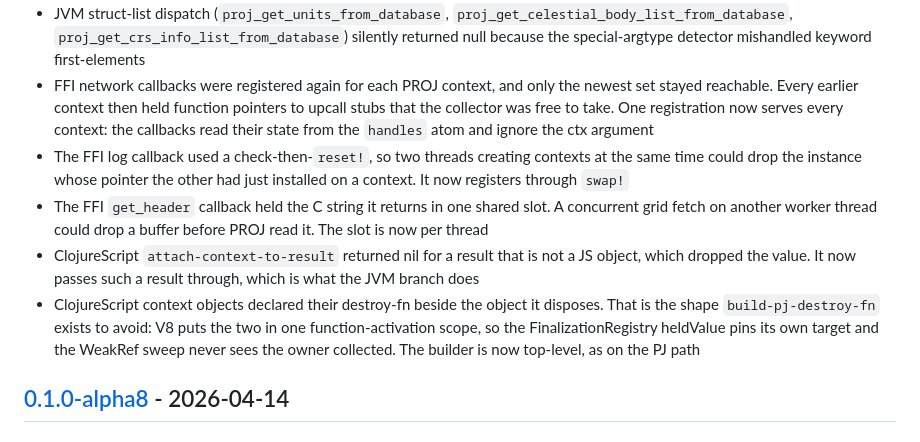
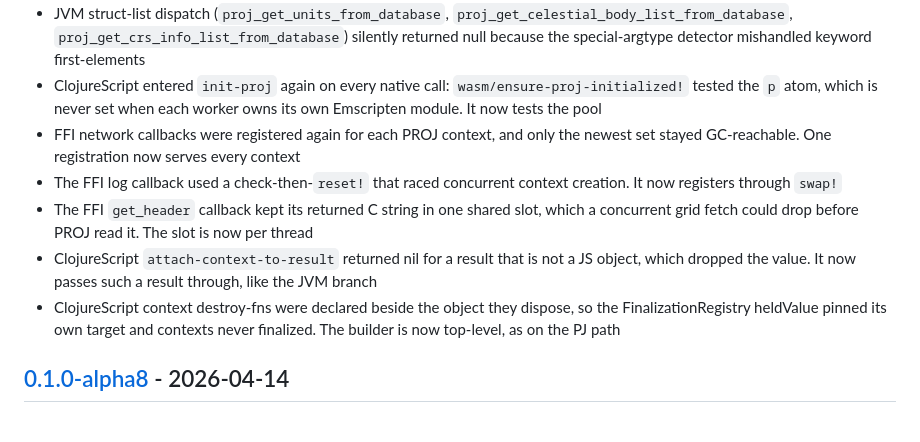
Before and after one commit to willcohen/clj-proj, a Markdown page: CHANGELOG.md, the part around one of its changes. Rendered like a GitHub page.

```diff
--- a/CHANGELOG.md
+++ b/CHANGELOG.md
@@ -44,9 +37,10 @@ conventions of [keepachangelog.com](http://keepachangelog.com/).
 - JVM struct-list dispatch (`proj_get_units_from_database`, `proj_get_celestial_body_list_from_database`, `proj_get_crs_info_list_from_database`) silently returned null because the special-argtype detector mishandled keyword first-elements
-- FFI network callbacks were registered again for each PROJ context, and only the newest set stayed reachable. Every earlier context then held function pointers to upcall stubs that the collector was free to take. One registration now serves every context: the callbacks read their state from the `handles` atom and ignore the ctx argument
-- The FFI log callback used a check-then-`reset!`, so two threads creating contexts at the same time could drop the instance whose pointer the other had just installed on a context. It now registers through `swap!`
-- The FFI `get_header` callback held the C string it returns in one shared slot. A concurrent grid fetch on another worker thread could drop a buffer before PROJ read it. The slot is now per thread
-- ClojureScript `attach-context-to-result` returned nil for a result that is not a JS object, which dropped the value. It now passes such a result through, which is what the JVM branch does
-- ClojureScript context objects declared their destroy-fn beside the object it disposes. That is the shape `build-pj-destroy-fn` exists to avoid: V8 puts the two in one function-activation scope, so the FinalizationRegistry heldValue pins its own target and the WeakRef sweep never sees the owner collected. The builder is now top-level, as on the PJ path
+- ClojureScript entered `init-proj` again on every native call: `wasm/ensure-proj-initialized!` tested the `p` atom, which is never set when each worker owns its own Emscripten module. It now tests the pool
+- FFI network callbacks were registered again for each PROJ context, and only the newest set stayed GC-reachable. One registration now serves every context
+- The FFI log callback used a check-then-`reset!` that raced concurrent context creation. It now registers through `swap!`
+- The FFI `get_header` callback kept its returned C string in one shared slot, which a concurrent grid fetch could drop before PROJ read it. The slot is now per thread
+- ClojureScript `attach-context-to-result` returned nil for a result that is not a JS object, which dropped the value. It now passes such a result through, like the JVM branch
+- ClojureScript context destroy-fns were declared beside the object they dispose, so the FinalizationRegistry heldValue pinned its own target and contexts never finalized. The builder is now top-level, as on the PJ path
 
 ## [0.1.0-alpha8] - 2026-04-14
 
```
Also changed, not shown: other parts of CHANGELOG.md (+16 -23 lines).
